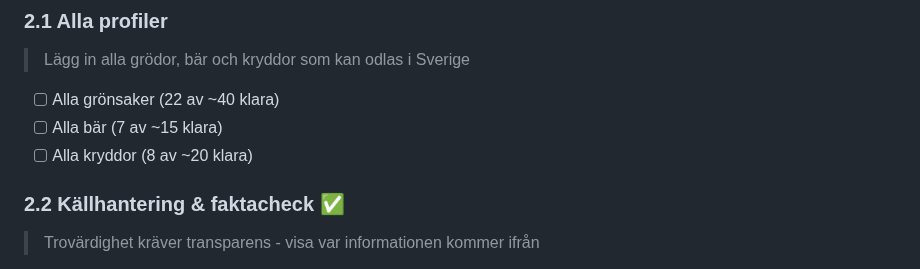
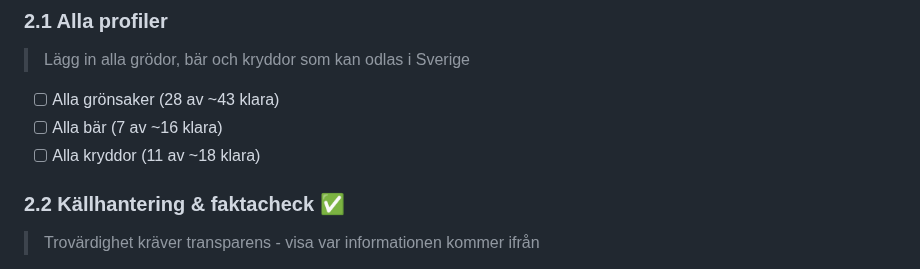
Before and after one commit to jarnesjo/odlingsguiden, a Markdown page: docs/ROADMAP.md, the part around the change. GitHub-like rendering.

Commit message:
docs(roadmap): update herb profile counts (11 of 18 done)
Co-Authored-By: Claude Opus 4.6 <noreply@anthropic.com>

```diff
--- a/docs/ROADMAP.md
+++ b/docs/ROADMAP.md
@@ -120,9 +120,9 @@ Fyll på med innehåll, lägg till nya funktioner och kvalitetssäkra.
 
 > Lägg in alla grödor, bär och kryddor som kan odlas i Sverige
 
-- [ ] Alla grönsaker (22 av ~40 klara)
-- [ ] Alla bär (7 av ~15 klara)
-- [ ] Alla kryddor (8 av ~20 klara)
+- [ ] Alla grönsaker (28 av ~43 klara)
+- [ ] Alla bär (7 av ~16 klara)
+- [ ] Alla kryddor (11 av ~18 klara)
 
 ### 2.2 Källhantering & faktacheck ✅
 
```
